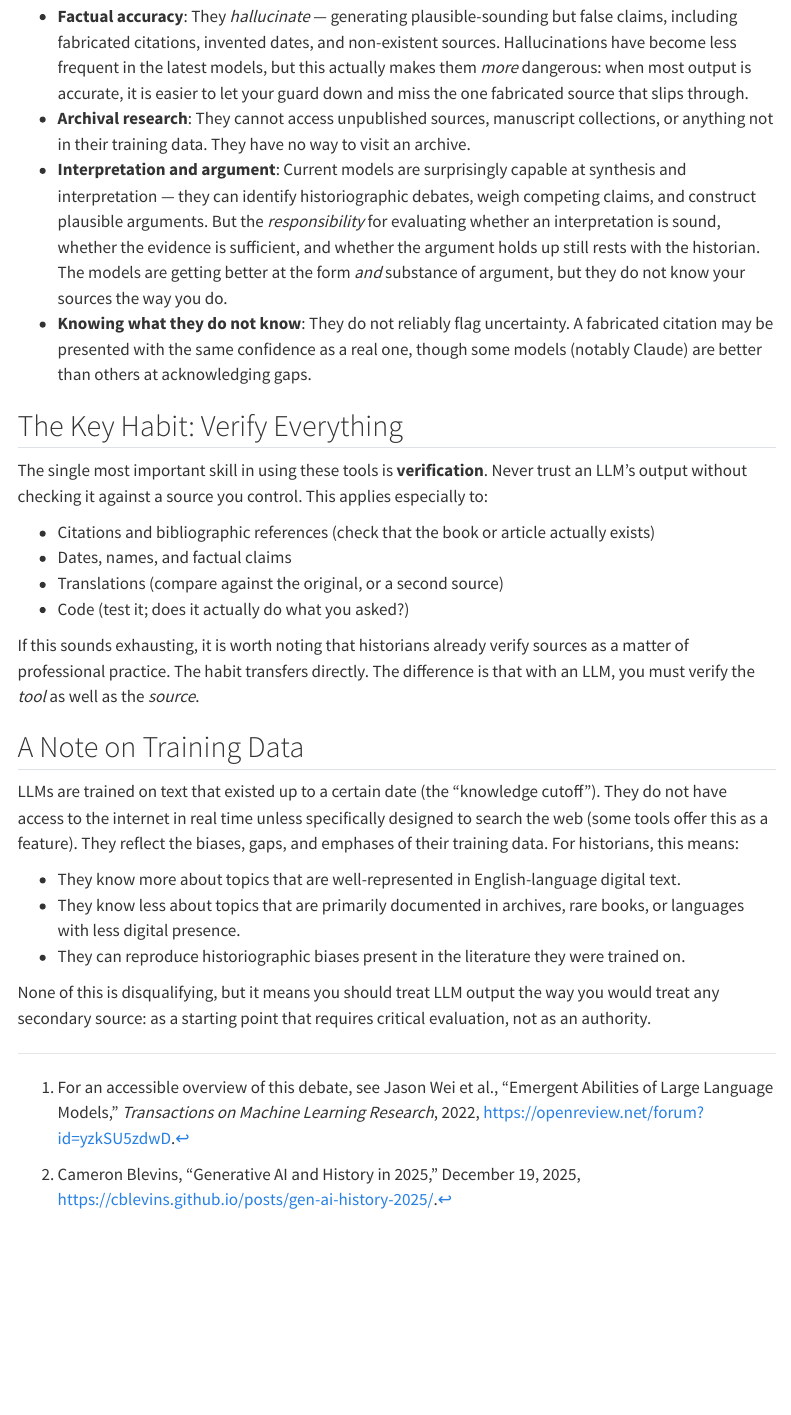
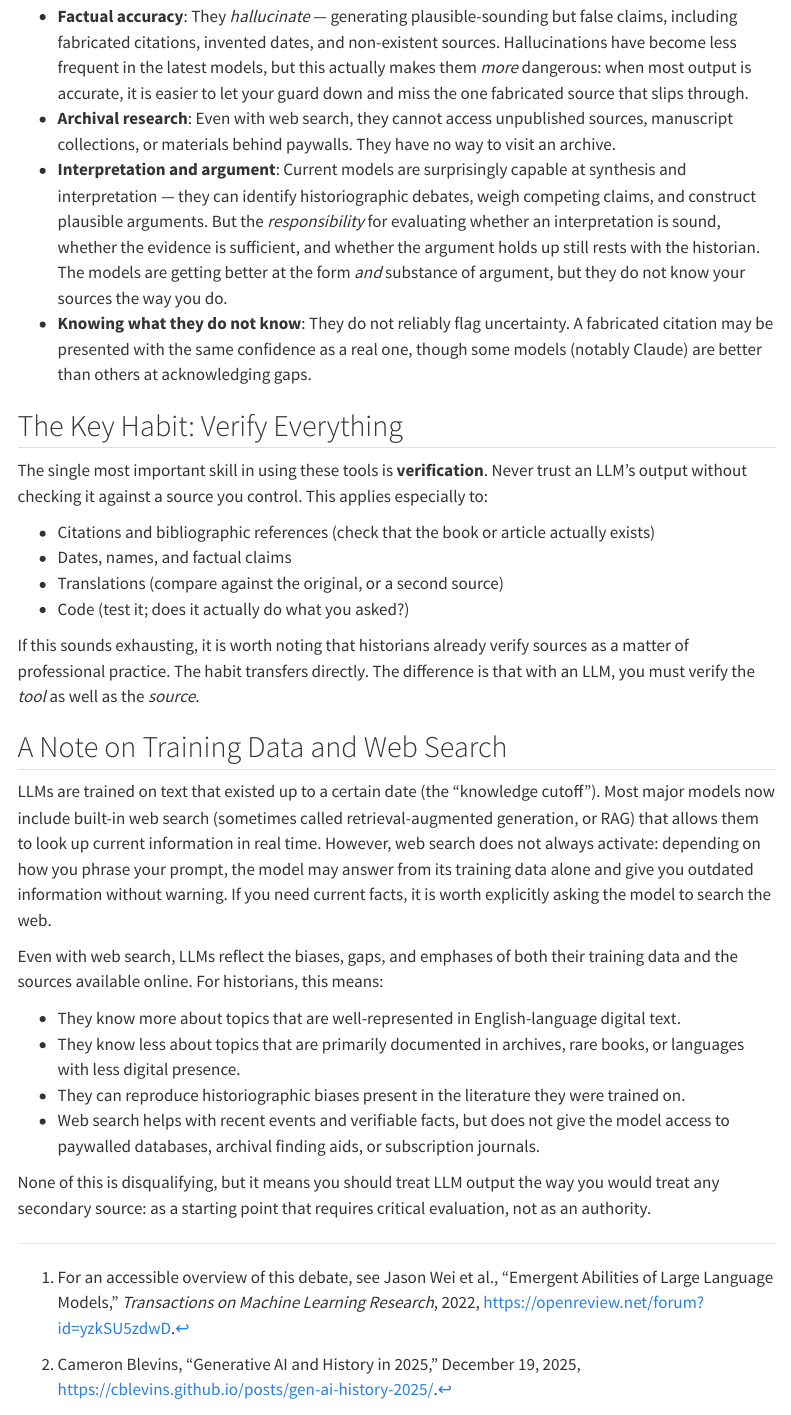
Before and after one commit to jburnford/intro_llms_for_historians, a Quarto document (what-are-llms.qmd): the page in a window 1100 px wide, from 2200 px down. Rendered offline with R 4.5, knitr and Pandoc in place of Quarto, with nearby package versions; menus at the side of the page are left out.

Commit message:
Update training data section for 2026 web search reality
Most LLMs now have built-in web search/RAG, but it doesn't always
activate. Updated to reflect this and note its limitations.

Co-Authored-By: Claude Opus 4.6 <noreply@anthropic.com>

```diff
--- a/what-are-llms.qmd
+++ b/what-are-llms.qmd
@@ -53,7 +53,7 @@ LLMs excel at tasks where pattern recognition is the core skill:
 LLMs have improved substantially since 2024, but they still fail in characteristic ways:
 
 - **Factual accuracy**: They *hallucinate* --- generating plausible-sounding but false claims, including fabricated citations, invented dates, and non-existent sources. Hallucinations have become less frequent in the latest models, but this actually makes them *more* dangerous: when most output is accurate, it is easier to let your guard down and miss the one fabricated source that slips through.
-- **Archival research**: They cannot access unpublished sources, manuscript collections, or anything not in their training data. They have no way to visit an archive.
+- **Archival research**: Even with web search, they cannot access unpublished sources, manuscript collections, or materials behind paywalls. They have no way to visit an archive.
 - **Interpretation and argument**: Current models are surprisingly capable at synthesis and interpretation --- they can identify historiographic debates, weigh competing claims, and construct plausible arguments. But the *responsibility* for evaluating whether an interpretation is sound, whether the evidence is sufficient, and whether the argument holds up still rests with the historian. The models are getting better at the form *and* substance of argument, but they do not know your sources the way you do.
 - **Knowing what they do not know**: They do not reliably flag uncertainty. A fabricated citation may be presented with the same confidence as a real one, though some models (notably Claude) are better than others at acknowledging gaps.
 
@@ -68,12 +68,15 @@ The single most important skill in using these tools is **verification**. Never
 
 If this sounds exhausting, it is worth noting that historians already verify sources as a matter of professional practice. The habit transfers directly. The difference is that with an LLM, you must verify the *tool* as well as the *source*.
 
-## A Note on Training Data
+## A Note on Training Data and Web Search
 
-LLMs are trained on text that existed up to a certain date (the "knowledge cutoff"). They do not have access to the internet in real time unless specifically designed to search the web (some tools offer this as a feature). They reflect the biases, gaps, and emphases of their training data. For historians, this means:
+LLMs are trained on text that existed up to a certain date (the "knowledge cutoff"). Most major models now include built-in web search (sometimes called retrieval-augmented generation, or RAG) that allows them to look up current information in real time. However, web search does not always activate: depending on how you phrase your prompt, the model may answer from its training data alone and give you outdated information without warning. If you need current facts, it is worth explicitly asking the model to search the web.
+
+Even with web search, LLMs reflect the biases, gaps, and emphases of both their training data and the sources available online. For historians, this means:
 
 - They know more about topics that are well-represented in English-language digital text.
 - They know less about topics that are primarily documented in archives, rare books, or languages with less digital presence.
 - They can reproduce historiographic biases present in the literature they were trained on.
+- Web search helps with recent events and verifiable facts, but does not give the model access to paywalled databases, archival finding aids, or subscription journals.
 
 None of this is disqualifying, but it means you should treat LLM output the way you would treat any secondary source: as a starting point that requires critical evaluation, not as an authority.
```
